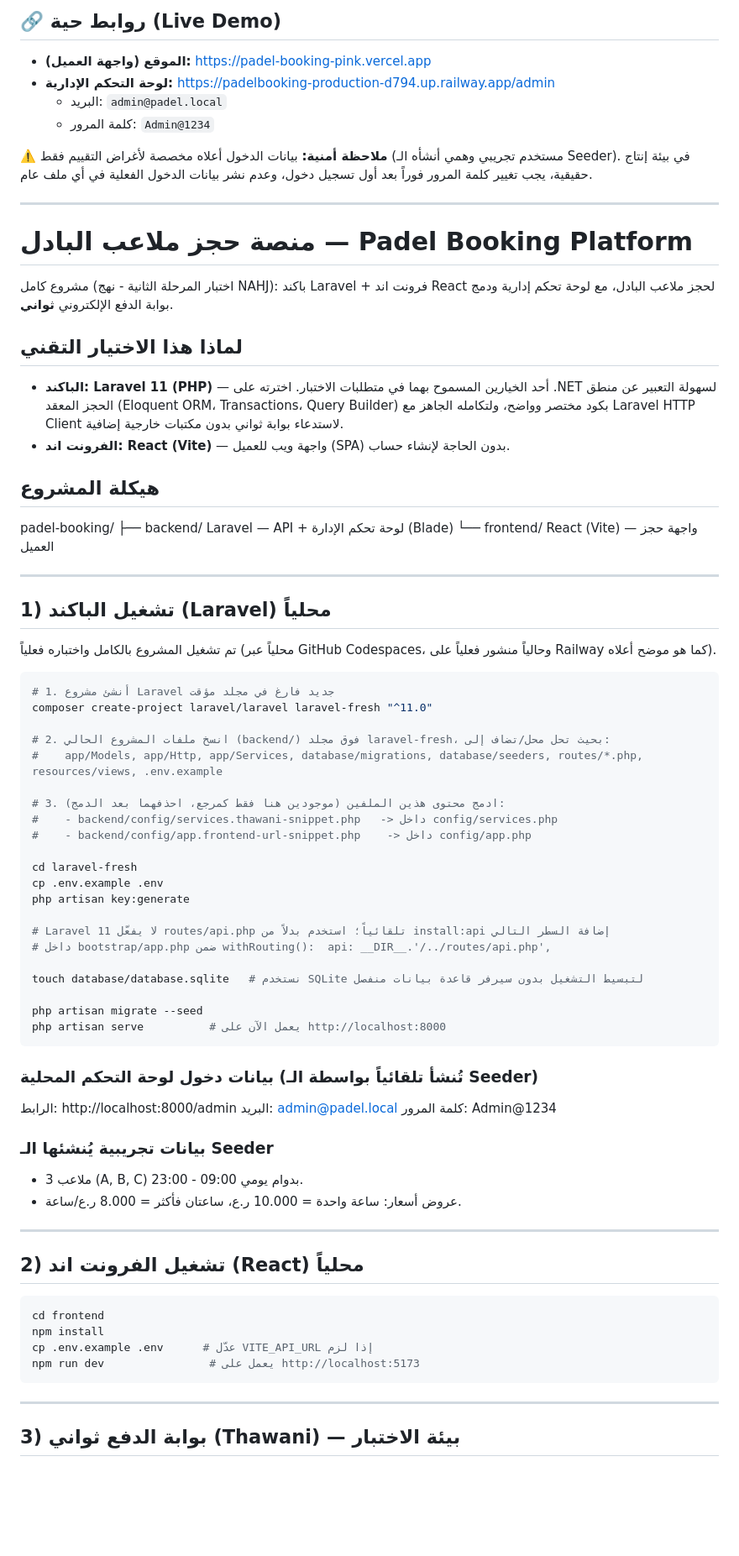
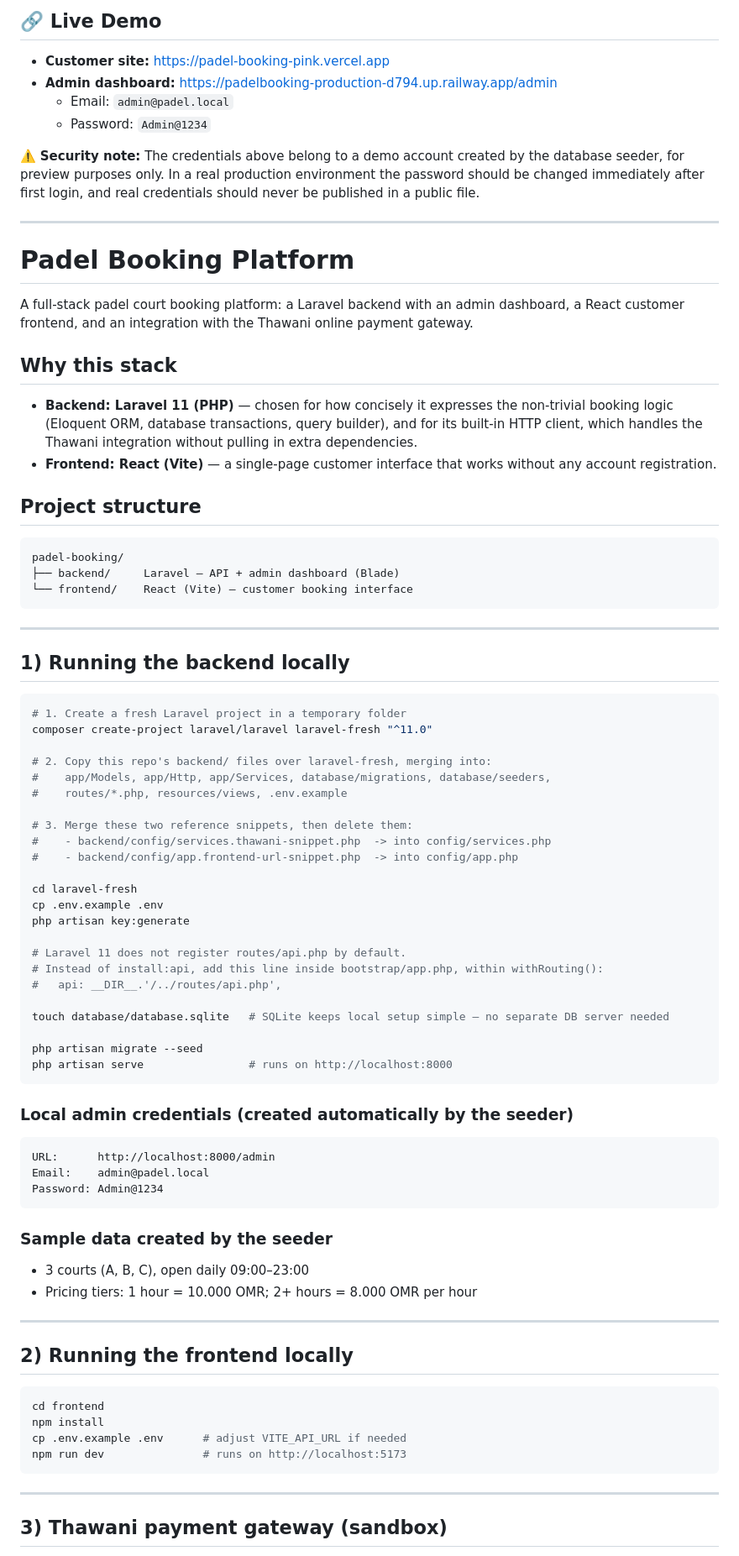
Before and after one commit to Rawabi-me/Padel_booking, a Markdown page: README.md, the part around one of its changes. Shown at 84% size. Drawn GitHub-style; blank space fills up the shorter version.

````diff
--- a/README.md
+++ b/README.md
@@ -1,80 +1,85 @@
-## 🔗 روابط حية (Live Demo)
+## 🔗 Live Demo
 
-- **الموقع (واجهة العميل):** https://padel-booking-pink.vercel.app
-- **لوحة التحكم الإدارية:** https://padelbooking-production-d794.up.railway.app/admin
-  - البريد: `admin@padel.local`
-  - كلمة المرور: `Admin@1234`
+- **Customer site:** https://padel-booking-pink.vercel.app
+- **Admin dashboard:** https://padelbooking-production-d794.up.railway.app/admin
+  - Email: `admin@padel.local`
+  - Password: `Admin@1234`
 
-⚠️ **ملاحظة أمنية:** بيانات الدخول أعلاه مخصصة لأغراض التقييم فقط (مستخدم تجريبي وهمي أنشأه الـ Seeder). في بيئة إنتاج حقيقية، يجب تغيير كلمة المرور فوراً بعد أول تسجيل دخول، وعدم نشر بيانات الدخول الفعلية في أي ملف عام.
+⚠️ **Security note:** The credentials above belong to a demo account created by the database seeder, for preview purposes only. In a real production environment the password should be changed immediately after first login, and real credentials should never be published in a public file.
 
 ---
 
-# منصة حجز ملاعب البادل — Padel Booking Platform
+# Padel Booking Platform
 
-مشروع كامل (اختبار المرحلة الثانية - نهج NAHJ): باكند Laravel + فرونت اند React لحجز ملاعب البادل، مع لوحة تحكم إدارية ودمج بوابة الدفع الإلكتروني **ثواني**.
+A full-stack padel court booking platform: a Laravel backend with an admin dashboard, a React customer frontend, and an integration with the Thawani online payment gateway.
 
-## لماذا هذا الاختيار التقني
+## Why this stack
 
-- **الباكند: Laravel 11 (PHP)** — أحد الخيارين المسموح بهما في متطلبات الاختبار. اخترته على .NET لسهولة التعبير عن منطق الحجز المعقد (Eloquent ORM، Transactions، Query Builder) بكود مختصر وواضح، ولتكامله الجاهز مع Laravel HTTP Client لاستدعاء بوابة ثواني بدون مكتبات خارجية إضافية.
-- **الفرونت اند: React (Vite)** — واجهة ويب للعميل (SPA) بدون الحاجة لإنشاء حساب.
+- **Backend: Laravel 11 (PHP)** — chosen for how concisely it expresses the non-trivial booking logic (Eloquent ORM, database transactions, query builder), and for its built-in HTTP client, which handles the Thawani integration without pulling in extra dependencies.
+- **Frontend: React (Vite)** — a single-page customer interface that works without any account registration.
 
-## هيكلة المشروع
+## Project structure
+
+```
 padel-booking/
-├── backend/ Laravel — API + لوحة تحكم الإدارة (Blade)
-└── frontend/ React (Vite) — واجهة حجز العميل
+├── backend/     Laravel — API + admin dashboard (Blade)
+└── frontend/    React (Vite) — customer booking interface
+```
 
 ---
 
-## 1) تشغيل الباكند (Laravel) محلياً
-
-تم تشغيل المشروع بالكامل واختباره فعلياً (محلياً عبر GitHub Codespaces، وحالياً منشور فعلياً على Railway كما هو موضح أعلاه).
+## 1) Running the backend locally
 
 ```bash
-# 1. أنشئ مشروع Laravel جديد فارغ في مجلد مؤقت
+# 1. Create a fresh Laravel project in a temporary folder
 composer create-project laravel/laravel laravel-fresh "^11.0"
 
-# 2. انسخ ملفات المشروع الحالي (backend/) فوق مجلد laravel-fresh، بحيث تحل محل/تضاف إلى:
-#    app/Models, app/Http, app/Services, database/migrations, database/seeders, routes/*.php, resources/views, .env.example
+# 2. Copy this repo's backend/ files over laravel-fresh, merging into:
+#    app/Models, app/Http, app/Services, database/migrations, database/seeders,
+#    routes/*.php, resources/views, .env.example
 
-# 3. ادمج محتوى هذين الملفين (موجودين هنا فقط كمرجع، احذفهما بعد الدمج):
-#    - backend/config/services.thawani-snippet.php   -> داخل config/services.php
-#    - backend/config/app.frontend-url-snippet.php    -> داخل config/app.php
+# 3. Merge these two reference snippets, then delete them:
+#    - backend/config/services.thawani-snippet.php  -> into config/services.php
+#    - backend/config/app.frontend-url-snippet.php  -> into config/app.php
 
 cd laravel-fresh
 cp .env.example .env
 php artisan key:generate
 
-# Laravel 11 لا يفعّل routes/api.php تلقائياً؛ استخدم بدلاً من install:api إضافة السطر التالي
-# داخل bootstrap/app.php ضمن withRouting():  api: __DIR__.'/../routes/api.php',
+# Laravel 11 does not register routes/api.php by default.
+# Instead of install:api, add this line inside bootstrap/app.php, within withRouting():
+#   api: __DIR__.'/../routes/api.php',
 
-touch database/database.sqlite   # نستخدم SQLite لتبسيط التشغيل بدون سيرفر قاعدة بيانات منفصل
+touch database/database.sqlite   # SQLite keeps local setup simple — no separate DB server needed
 
 php artisan migrate --seed
-php artisan serve          # يعمل الآن على http://localhost:8000
+php artisan serve                # runs on http://localhost:8000
 ```
 
-### بيانات دخول لوحة التحكم المحلية (تُنشأ تلقائياً بواسطة الـ Seeder)
+### Local admin credentials (created automatically by the seeder)
 
-الرابط: http://localhost:8000/admin
-البريد: admin@padel.local
-كلمة المرور: Admin@1234
+```
+URL:      http://localhost:8000/admin
+Email:    admin@padel.local
+Password: Admin@1234
+```
 
-### بيانات تجريبية يُنشئها الـ Seeder
-- 3 ملاعب (A, B, C) بدوام يومي 09:00 - 23:00.
-- عروض أسعار: ساعة واحدة = 10.000 ر.ع، ساعتان فأكثر = 8.000 ر.ع/ساعة.
+### Sample data created by the seeder
+- 3 courts (A, B, C), open daily 09:00–23:00
+- Pricing tiers: 1 hour = 10.000 OMR; 2+ hours = 8.000 OMR per hour
 
 ---
 
-## 2) تشغيل الفرونت اند (React) محلياً
+## 2) Running the frontend locally
 
 ```bash
 cd frontend
 npm install
-cp .env.example .env      # عدّل VITE_API_URL إذا لزم
-npm run dev                # يعمل على http://localhost:5173
+cp .env.example .env      # adjust VITE_API_URL if needed
+npm run dev               # runs on http://localhost:5173
 ```
 
 ---
 
-## 3) بوابة الدفع ثواني (Thawani) — بيئة الاختبار
+## 3) Thawani payment gateway (sandbox)
 
````
Also changed, not shown: other parts of README.md (+32 -31 lines).
